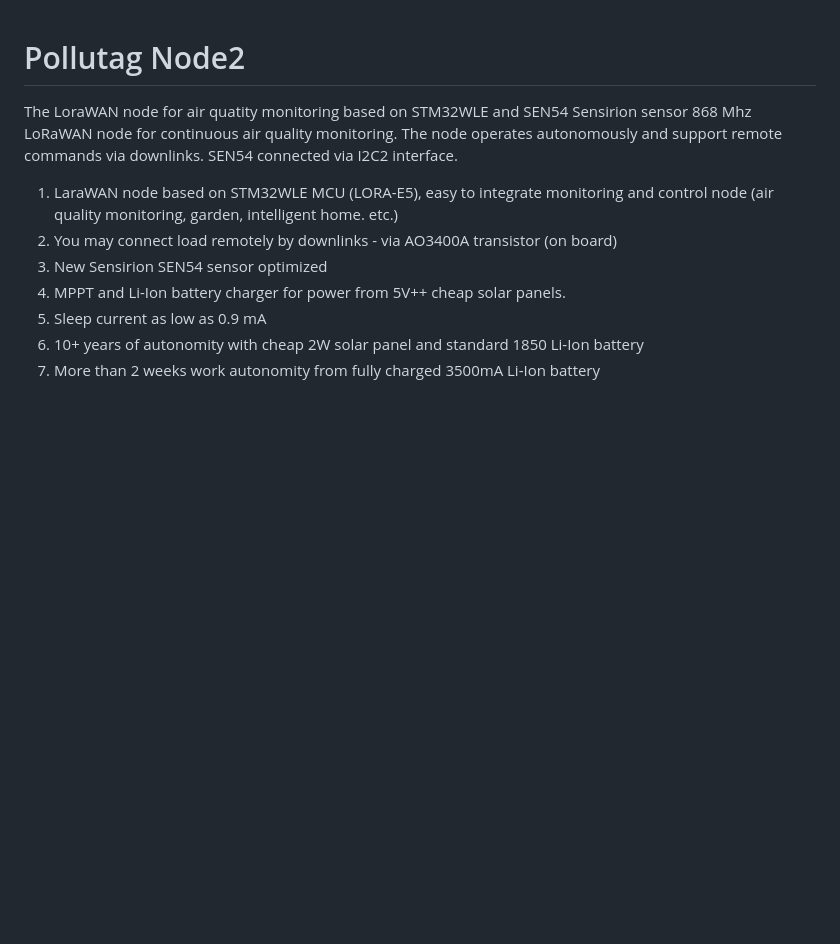
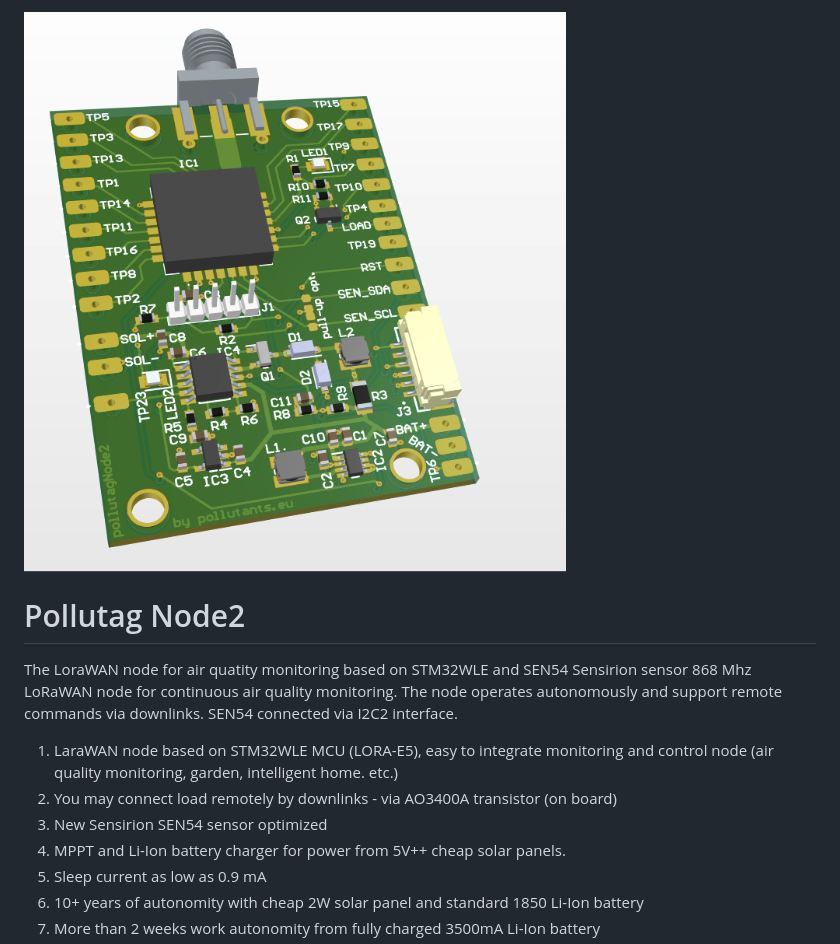
Before and after one commit to WeSpeakEnglish/pollutag_node2, a Markdown page: README.md, the part around the change. Rendered like a GitHub page; pictures changed too: node2.png (added); blank space fills up the shorter version.

Commit message:
image added

```diff
--- a/README.md
+++ b/README.md
@@ -1,3 +1,4 @@
+![the Node2](https://github.com/WeSpeakEnglish/pollutag_node2/blob/main/node2.png)
 # Pollutag Node2
 The LoraWAN node for air quatity monitoring based on STM32WLE and SEN54 Sensirion sensor
 868 Mhz LoRaWAN node for continuous air quality monitoring. The node operates autonomously and support remote commands via downlinks.
```
